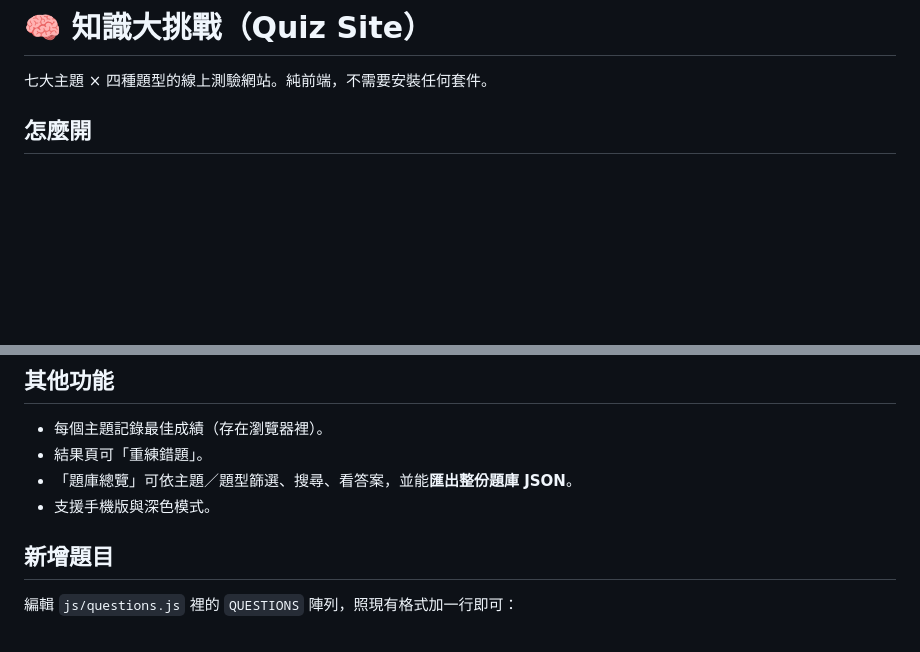
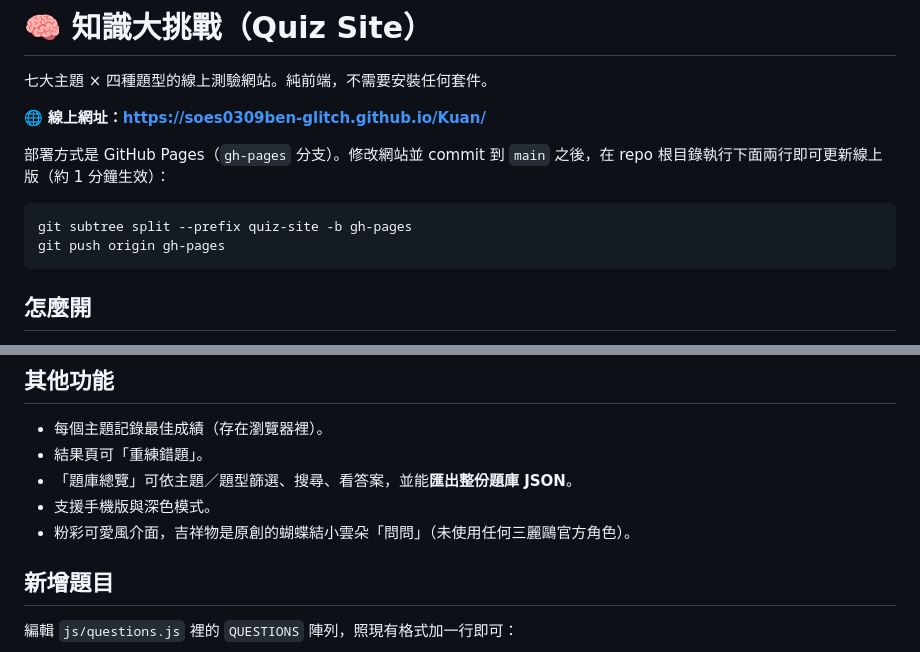
Before and after one commit to soes0309ben-glitch/Kuan, a Markdown page: quiz-site/README.md, 2 parts joined by grey strips. Rendered like a GitHub page; blank space fills up the shorter version.

Commit message:
Document the live URL and how to redeploy the quiz site
Co-Authored-By: Claude Opus 5.5 <noreply@anthropic.com>

````diff
--- a/quiz-site/README.md
+++ b/quiz-site/README.md
@@ -1,6 +1,15 @@
 # 🧠 知識大挑戰（Quiz Site）
 
 七大主題 × 四種題型的線上測驗網站。純前端，不需要安裝任何套件。
+
+🌐 **線上網址：https://soes0309ben-glitch.github.io/Kuan/**
+
+部署方式是 GitHub Pages（`gh-pages` 分支）。修改網站並 commit 到 `main` 之後，在 repo 根目錄執行下面兩行即可更新線上版（約 1 分鐘生效）：
+
+```bash
+git subtree split --prefix quiz-site -b gh-pages
+git push origin gh-pages
+```
 
 ## 怎麼開
 
@@ -44,6 +53,7 @@
 - 結果頁可「重練錯題」。
 - 「題庫總覽」可依主題／題型篩選、搜尋、看答案，並能**匯出整份題庫 JSON**。
 - 支援手機版與深色模式。
+- 粉彩可愛風介面，吉祥物是原創的蝴蝶結小雲朵「問問」（未使用任何三麗鷗官方角色）。
 
 ## 新增題目
 編輯 `js/questions.js` 裡的 `QUESTIONS` 陣列，照現有格式加一行即可：
````
